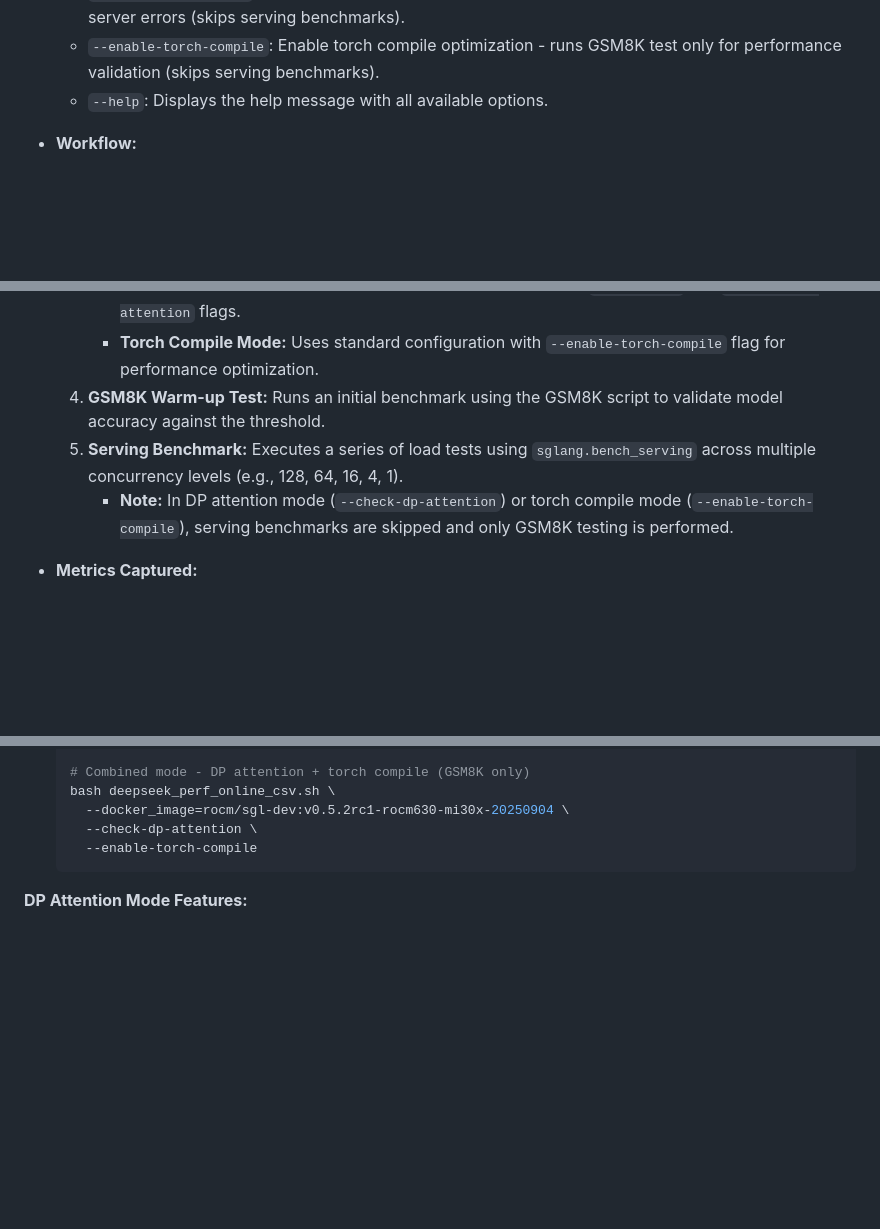
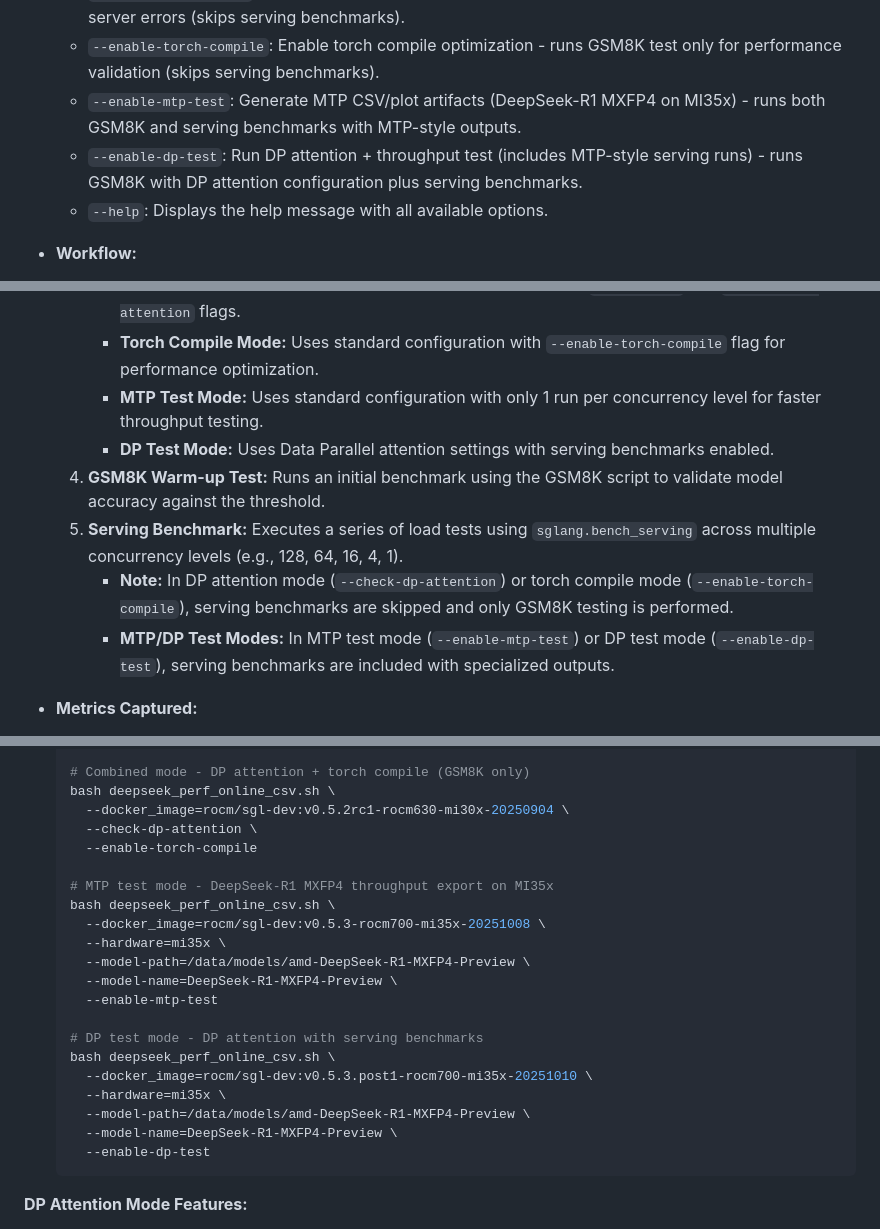
Before and after one commit to michael-amd/sglang-ci, a Markdown page: README.md, 3 parts joined by grey strips. GitHub-like rendering; blank space fills up the shorter version.

````diff
--- a/README.md
+++ b/README.md
@@ -310,6 +310,8 @@ Online mode benchmarks measure the real-time serving performance of GROK models
   - `--download-model`: A flag to enable automatic model download if it's not found locally.
   - `--check-dp-attention`: Enable Data Parallel attention mode - runs GSM8K test only and checks for server errors (skips serving benchmarks).
   - `--enable-torch-compile`: Enable torch compile optimization - runs GSM8K test only for performance validation (skips serving benchmarks).
+  - `--enable-mtp-test`: Generate MTP CSV/plot artifacts (DeepSeek-R1 MXFP4 on MI35x) - runs both GSM8K and serving benchmarks with MTP-style outputs.
+  - `--enable-dp-test`: Run DP attention + throughput test (includes MTP-style serving runs) - runs GSM8K with DP attention configuration plus serving benchmarks.
   - `--help`: Displays the help message with all available options.
 - **Workflow:**
   1. **Container Management:** Automatically manages the Docker container lifecycle, re-invoking itself inside a container if run on a host machine.
@@ -318,9 +320,12 @@ Online mode benchmarks measure the real-time serving performance of GROK models
      - **Standard Mode:** Uses standard server configuration for both GSM8K and serving benchmarks.
      - **DP Attention Mode:** Uses Data Parallel attention settings with `--dp-size 8` and `--enable-dp-attention` flags.
      - **Torch Compile Mode:** Uses standard configuration with `--enable-torch-compile` flag for performance optimization.
+     - **MTP Test Mode:** Uses standard configuration with only 1 run per concurrency level for faster throughput testing.
+     - **DP Test Mode:** Uses Data Parallel attention settings with serving benchmarks enabled.
   4. **GSM8K Warm-up Test:** Runs an initial benchmark using the GSM8K script to validate model accuracy against the threshold.
   5. **Serving Benchmark:** Executes a series of load tests using `sglang.bench_serving` across multiple concurrency levels (e.g., 128, 64, 16, 4, 1).
      - **Note:** In DP attention mode (`--check-dp-attention`) or torch compile mode (`--enable-torch-compile`), serving benchmarks are skipped and only GSM8K testing is performed.
+     - **MTP/DP Test Modes:** In MTP test mode (`--enable-mtp-test`) or DP test mode (`--enable-dp-test`), serving benchmarks are included with specialized outputs.
 - **Metrics Captured:**
   - **GSM8K Test:** Average accuracy, throughput, and latency.
   - **Serving Test:** For each concurrency level, it captures the best results from multiple runs for Median End-to-End (E2E) Latency, Median Time-To-First-Token (TTFT), and Median Inter-Token Latency (ITL).
@@ -367,6 +379,22 @@ Online mode benchmarks measure the real-time serving performance of GROK models
     --docker_image=rocm/sgl-dev:v0.5.2rc1-rocm630-mi30x-20250904 \
     --check-dp-attention \
     --enable-torch-compile
+
+  # MTP test mode - DeepSeek-R1 MXFP4 throughput export on MI35x
+  bash deepseek_perf_online_csv.sh \
+    --docker_image=rocm/sgl-dev:v0.5.3-rocm700-mi35x-20251008 \
+    --hardware=mi35x \
+    --model-path=/data/models/amd-DeepSeek-R1-MXFP4-Preview \
+    --model-name=DeepSeek-R1-MXFP4-Preview \
+    --enable-mtp-test
+
+  # DP test mode - DP attention with serving benchmarks
+  bash deepseek_perf_online_csv.sh \
+    --docker_image=rocm/sgl-dev:v0.5.3.post1-rocm700-mi35x-20251010 \
+    --hardware=mi35x \
+    --model-path=/data/models/amd-DeepSeek-R1-MXFP4-Preview \
+    --model-name=DeepSeek-R1-MXFP4-Preview \
+    --enable-dp-test
   ```
 
 **DP Attention Mode Features:**
````
Also changed, not shown: other parts of README.md (+38 -0 lines).
